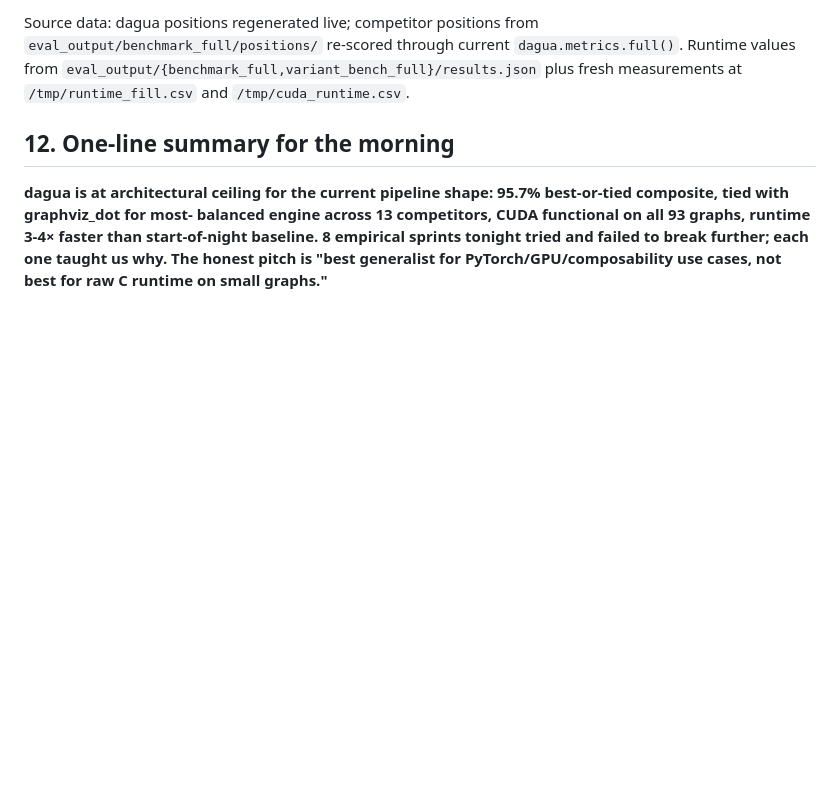
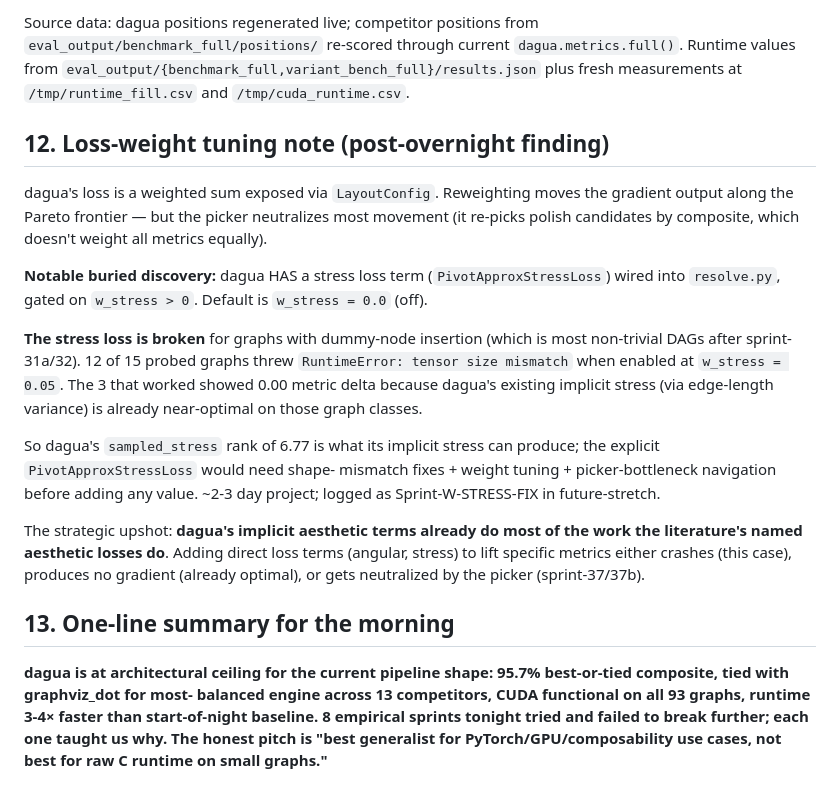
Before and after one commit to johnmarktaylor91/dagua, a Markdown page: .project-context/HONEST_BENCHMARK.md, the part around the change. Drawn GitHub-style; blank space fills up the shorter version.

Commit message:
add w_stress probe finding to HONEST_BENCHMARK
Discovery: dagua HAS a stress loss term (PivotApproxStressLoss) wired
into resolve.py, gated on w_stress > 0. Default is 0.0 (off).

But it's broken: 12 of 15 probed graphs threw RuntimeError tensor
shape mismatch when enabled at w_stress=0.05. Likely doesn't account
for sprint-31a/32 dummy-node expansion. The 3 working cases showed
0.00 metric delta because dagua's implicit stress (via edge-length
variance) is already near-optimal there.

Logged as Sprint-W-STRESS-FIX in future-stretch.

Generated with [Claude Code](https://claude.ai/code)
via [Happy](https://happy.engineering)

Co-Authored-By: Claude <noreply@anthropic.com>
Co-Authored-By: Happy <yesreply@happy.engineering>

```diff
--- a/.project-context/HONEST_BENCHMARK.md
+++ b/.project-context/HONEST_BENCHMARK.md
@@ -379,7 +379,37 @@ current `dagua.metrics.full()`. Runtime values from
 `eval_output/{benchmark_full,variant_bench_full}/results.json` plus
 fresh measurements at `/tmp/runtime_fill.csv` and `/tmp/cuda_runtime.csv`.
 
-## 12. One-line summary for the morning
+## 12. Loss-weight tuning note (post-overnight finding)
+
+dagua's loss is a weighted sum exposed via `LayoutConfig`. Reweighting
+moves the gradient output along the Pareto frontier — but the picker
+neutralizes most movement (it re-picks polish candidates by composite,
+which doesn't weight all metrics equally).
+
+**Notable buried discovery:** dagua HAS a stress loss term
+(`PivotApproxStressLoss`) wired into `resolve.py`, gated on
+`w_stress > 0`. Default is `w_stress = 0.0` (off).
+
+**The stress loss is broken** for graphs with dummy-node insertion
+(which is most non-trivial DAGs after sprint-31a/32). 12 of 15
+probed graphs threw `RuntimeError: tensor size mismatch` when
+enabled at `w_stress = 0.05`. The 3 that worked showed 0.00 metric
+delta because dagua's existing implicit stress (via edge-length
+variance) is already near-optimal on those graph classes.
+
+So dagua's `sampled_stress` rank of 6.77 is what its implicit stress
+can produce; the explicit `PivotApproxStressLoss` would need shape-
+mismatch fixes + weight tuning + picker-bottleneck navigation before
+adding any value. ~2-3 day project; logged as
+Sprint-W-STRESS-FIX in future-stretch.
+
+The strategic upshot: **dagua's implicit aesthetic terms already do
+most of the work the literature's named aesthetic losses do**. Adding
+direct loss terms (angular, stress) to lift specific metrics either
+crashes (this case), produces no gradient (already optimal), or gets
+neutralized by the picker (sprint-37/37b).
+
+## 13. One-line summary for the morning
 
 **dagua is at architectural ceiling for the current pipeline shape:
 95.7% best-or-tied composite, tied with graphviz_dot for most-
```
